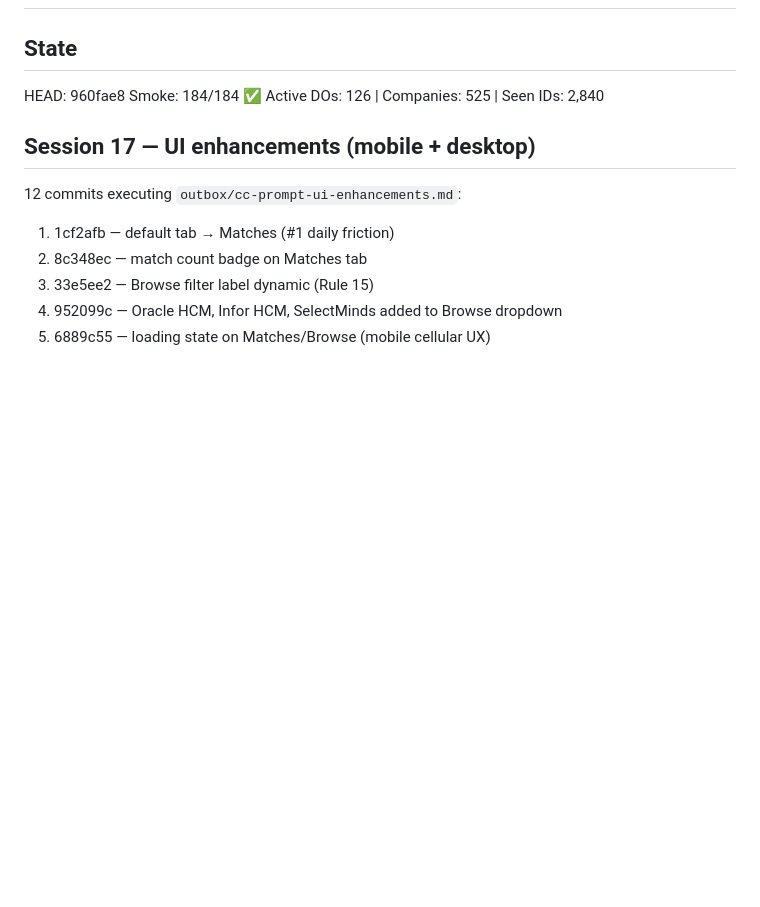
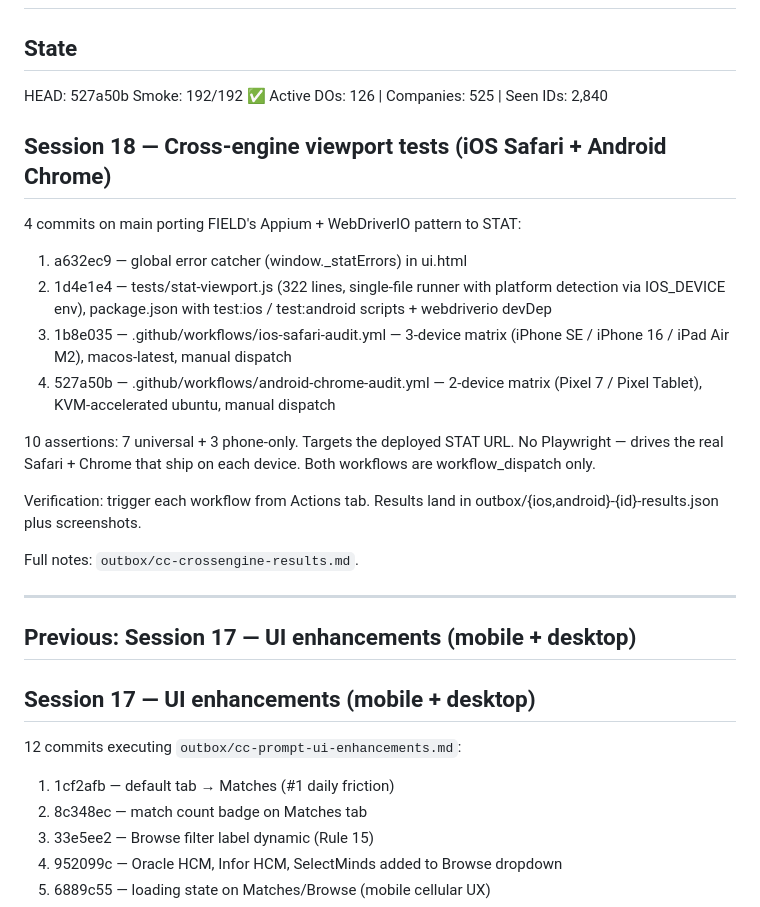
Before and after one commit to jeffunglesbee-create/stat, a Markdown page: HANDOFF.md, the part around one of its changes. Rendered like a GitHub page; blank space fills up the shorter version.

Commit message:
feat: cross-engine test results [skip ci]

```diff
--- a/HANDOFF.md
+++ b/HANDOFF.md
@@ -2,8 +2,34 @@
 
 ## State
-HEAD: 960fae8
-Smoke: 184/184 ✅
+HEAD: 527a50b
+Smoke: 192/192 ✅
 Active DOs: 126 | Companies: 525 | Seen IDs: 2,840
+
+## Session 18 — Cross-engine viewport tests (iOS Safari + Android Chrome)
+
+4 commits on main porting FIELD's Appium + WebDriverIO pattern to STAT:
+1. a632ec9 — global error catcher (window._statErrors) in ui.html
+2. 1d4e1e4 — tests/stat-viewport.js (322 lines, single-file runner with
+   platform detection via IOS_DEVICE env), package.json with test:ios /
+   test:android scripts + webdriverio devDep
+3. 1b8e035 — .github/workflows/ios-safari-audit.yml — 3-device matrix
+   (iPhone SE / iPhone 16 / iPad Air M2), macos-latest, manual dispatch
+4. 527a50b — .github/workflows/android-chrome-audit.yml — 2-device
+   matrix (Pixel 7 / Pixel Tablet), KVM-accelerated ubuntu, manual
+   dispatch
+
+10 assertions: 7 universal + 3 phone-only. Targets the deployed STAT
+URL. No Playwright — drives the real Safari + Chrome that ship on each
+device. Both workflows are workflow_dispatch only.
+
+Verification: trigger each workflow from Actions tab. Results land in
+outbox/{ios,android}-{id}-results.json plus screenshots.
+
+Full notes: `outbox/cc-crossengine-results.md`.
+
+---
+
+## Previous: Session 17 — UI enhancements (mobile + desktop)
 
 ## Session 17 — UI enhancements (mobile + desktop)
 
```
Also changed, not shown: other parts of HANDOFF.md (+1 -1 lines), outbox/cc-crossengine-results.md (added, +101 -0 lines).
